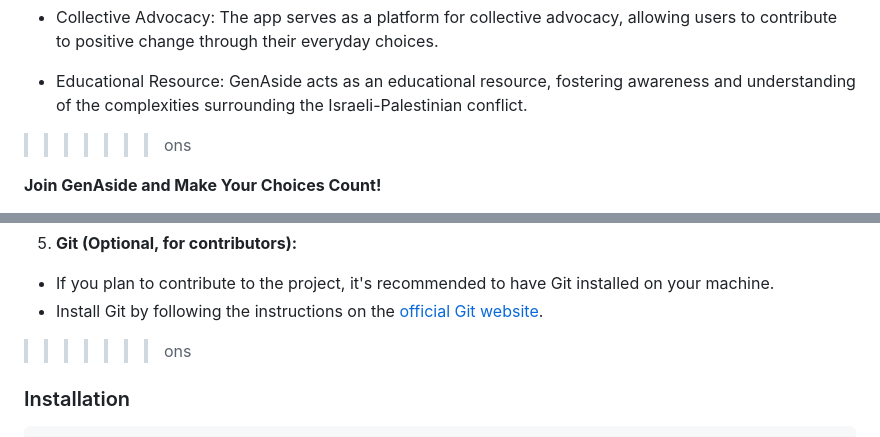
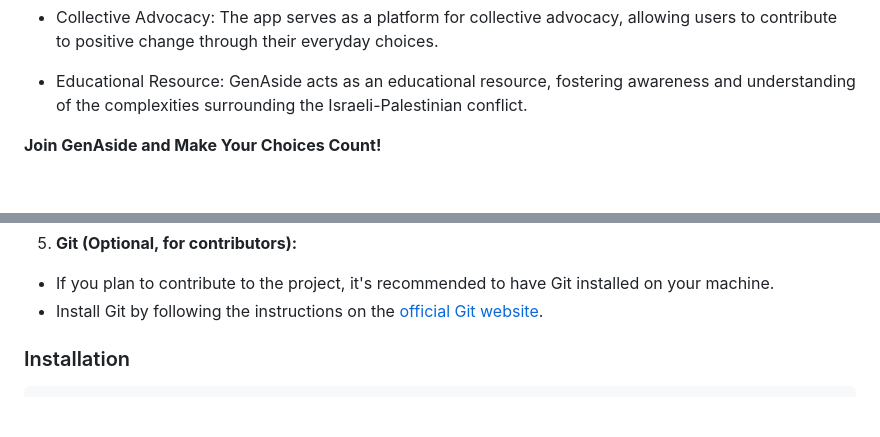
Before and after one commit to onstriqui/GenAside, a Markdown page: README.md, 2 parts joined by grey strips. Drawn GitHub-style; blank space fills up the shorter version.

Commit message:
commit nourhene

```diff
--- a/README.md
+++ b/README.md
@@ -65,7 +65,6 @@ GenAside acts as an educational resource, fostering awareness and understanding
 
 - Educational Resource:
   GenAside acts as an educational resource, fostering awareness and understanding of the complexities surrounding the Israeli-Palestinian conflict.
->>>>>>> ons
 
 **Join GenAside and Make Your Choices Count!**
 
@@ -119,7 +118,7 @@ Before you begin, please ensure you have met the following requirements:
 5. **Git (Optional, for contributors):**
 - If you plan to contribute to the project, it's recommended to have Git installed on your machine.
 - Install Git by following the instructions on the [official Git website](https://git-scm.com/book/en/v2/Getting-Started-Installing-Git).
->>>>>>> ons
+
 
 
 ### Installation
```
